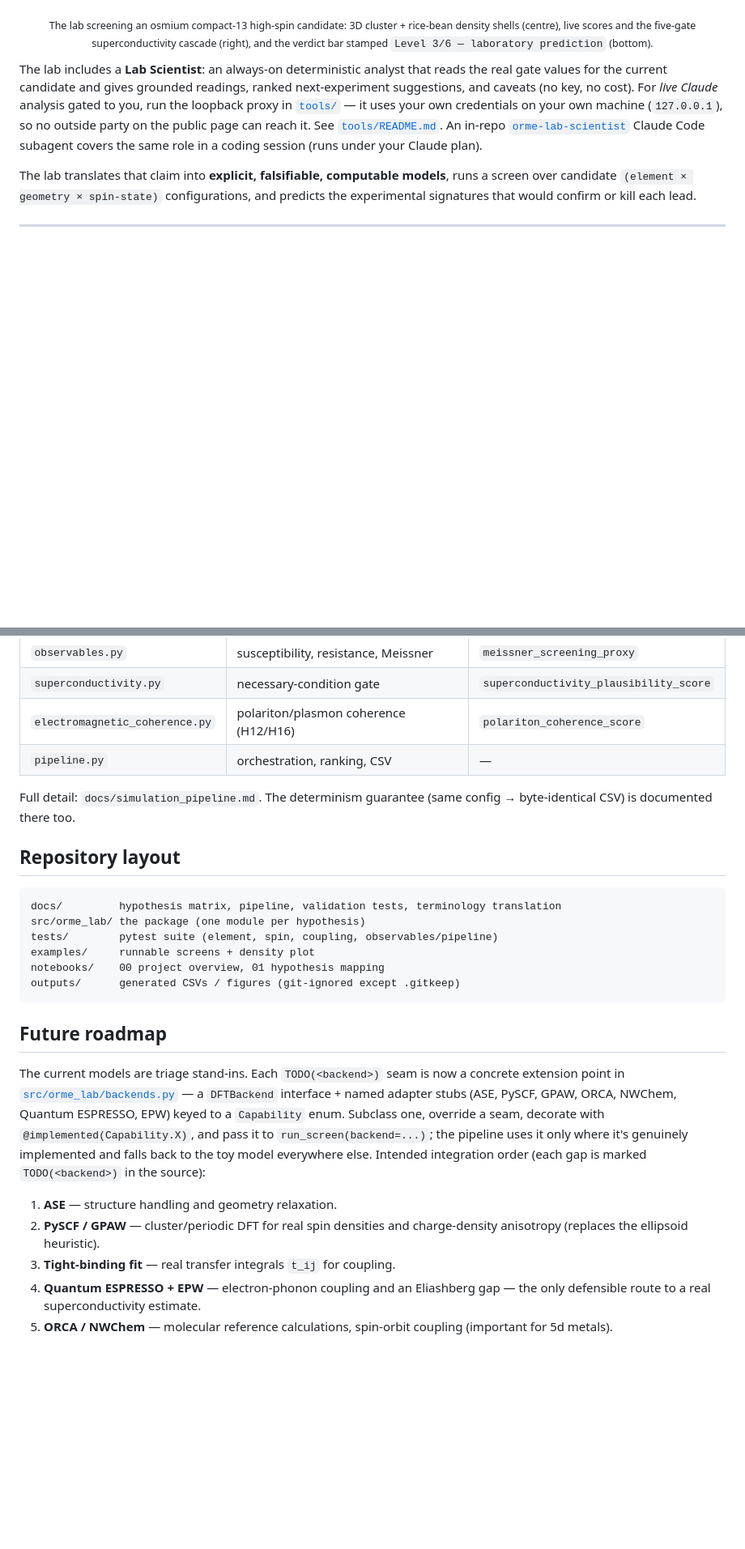
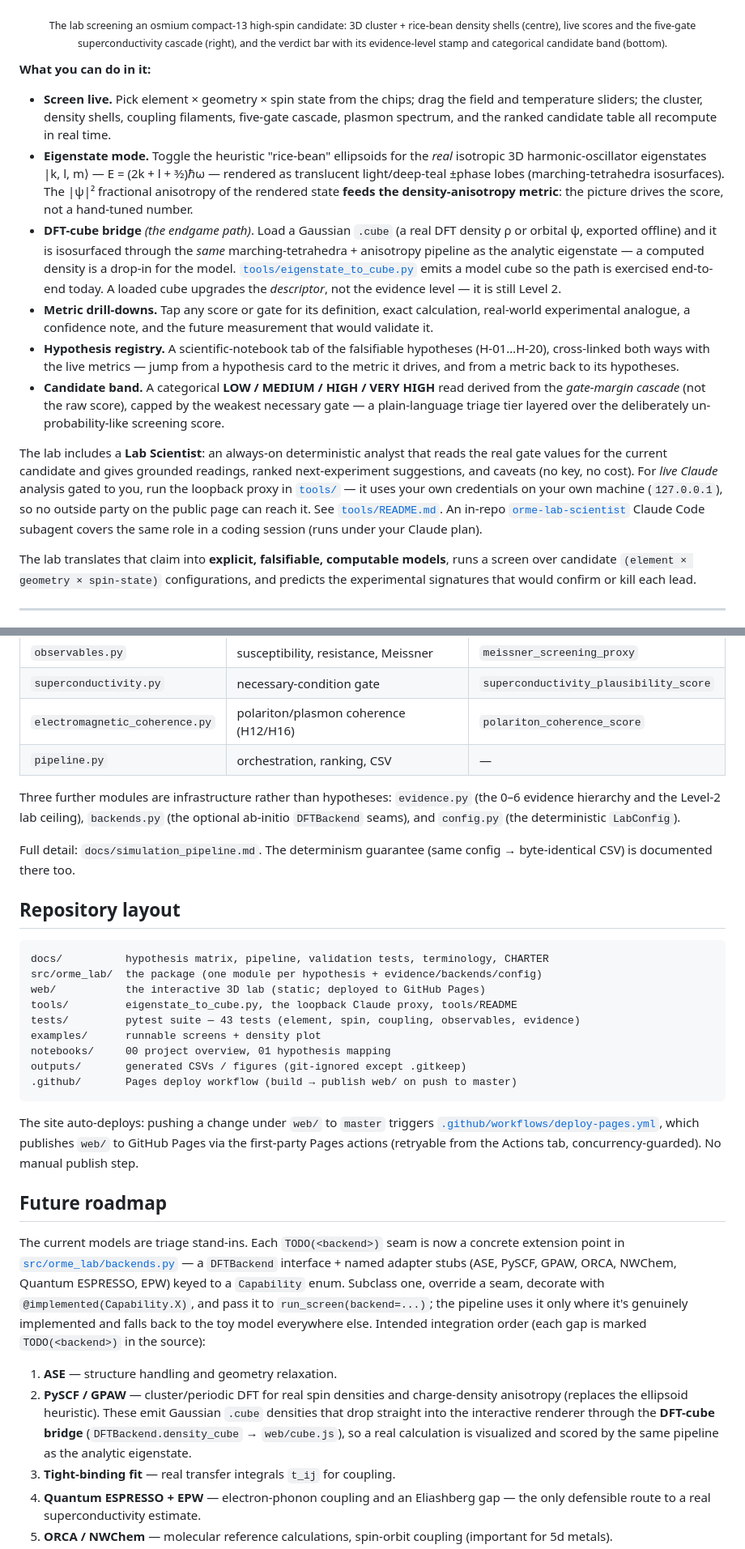
Before and after one commit to Dezirae-Stark/orme-lab, a Markdown page: README.md, 2 parts joined by grey strips. Shown at 81% size. Drawn GitHub-style; blank space fills up the shorter version.

Commit message:
README: document the interactive lab's full feature set
Add the interactive features shipped since the last README pass -- eigenstate
mode (real |k,l,m> harmonic-oscillator clouds whose |psi|^2 anisotropy drives the
density metric), the DFT-cube bridge (load a Gaussian .cube through the same
renderer; tools/eigenstate_to_cube.py exercises it end-to-end), metric
drill-downs, the hypothesis registry with bidirectional metric cross-links, and
the categorical LOW/MEDIUM/HIGH/VERY HIGH candidate band. Note the infrastructure
modules (evidence/backends/config), wire the DFT-cube bridge into the roadmap,
refresh the repository layout (web/, tools/, .github/, 43 tests), and document the
push-to-deploy GitHub Actions Pages workflow.

````diff
--- a/README.md
+++ b/README.md
@@ -22,7 +22,16 @@ time. Runs entirely client-side (a faithful JS port of the Python toy models).
 <p align="center">
   <img src="web/assets/lab-screenshot.jpg" alt="ORME Lab interactive 3D interface — an osmium compact-13 cluster with rice-bean electron-density shells, the superconductivity gate cascade, the electromagnetic-coherence plasmon spectrum, and the evidence-level verdict bar" width="100%" />
 </p>
-<p align="center"><sub>The lab screening an osmium compact-13 high-spin candidate: 3D cluster + rice-bean density shells (centre), live scores and the five-gate superconductivity cascade (right), and the verdict bar stamped <code>Level 3/6 — laboratory prediction</code> (bottom).</sub></p>
+<p align="center"><sub>The lab screening an osmium compact-13 high-spin candidate: 3D cluster + rice-bean density shells (centre), live scores and the five-gate superconductivity cascade (right), and the verdict bar with its evidence-level stamp and categorical candidate band (bottom).</sub></p>
+
+**What you can do in it:**
+
+- **Screen live.** Pick element × geometry × spin state from the chips; drag the field and temperature sliders; the cluster, density shells, coupling filaments, five-gate cascade, plasmon spectrum, and the ranked candidate table all recompute in real time.
+- **Eigenstate mode.** Toggle the heuristic "rice-bean" ellipsoids for the *real* isotropic 3D harmonic-oscillator eigenstates |k, l, m⟩ — E = (2k + l + 3⁄2)ℏω — rendered as translucent light/deep-teal ±phase lobes (marching-tetrahedra isosurfaces). The |ψ|² fractional anisotropy of the rendered state **feeds the density-anisotropy metric**: the picture drives the score, not a hand-tuned number.
+- **DFT-cube bridge** *(the endgame path)*. Load a Gaussian `.cube` (a real DFT density ρ or orbital ψ, exported offline) and it is isosurfaced through the *same* marching-tetrahedra + anisotropy pipeline as the analytic eigenstate — a computed density is a drop-in for the model. [`tools/eigenstate_to_cube.py`](tools/eigenstate_to_cube.py) emits a model cube so the path is exercised end-to-end today. A loaded cube upgrades the *descriptor*, not the evidence level — it is still Level 2.
+- **Metric drill-downs.** Tap any score or gate for its definition, exact calculation, real-world experimental analogue, a confidence note, and the future measurement that would validate it.
+- **Hypothesis registry.** A scientific-notebook tab of the falsifiable hypotheses (H-01…H-20), cross-linked both ways with the live metrics — jump from a hypothesis card to the metric it drives, and from a metric back to its hypotheses.
+- **Candidate band.** A categorical **LOW / MEDIUM / HIGH / VERY HIGH** read derived from the *gate-margin cascade* (not the raw score), capped by the weakest necessary gate — a plain-language triage tier layered over the deliberately un-probability-like screening score.
 
 The lab includes a **Lab Scientist**: an always-on deterministic analyst that reads
 the real gate values for the current candidate and gives grounded readings, ranked
@@ -166,19 +175,32 @@ Each module owns one hypothesis and exposes one bounded `[0, 1]` score:
 | `electromagnetic_coherence.py` | polariton/plasmon coherence (H12/H16) | `polariton_coherence_score` |
 | `pipeline.py` | orchestration, ranking, CSV | — |
 
+Three further modules are infrastructure rather than hypotheses: `evidence.py`
+(the 0–6 evidence hierarchy and the Level-2 lab ceiling), `backends.py` (the
+optional ab-initio `DFTBackend` seams), and `config.py` (the deterministic
+`LabConfig`).
+
 Full detail: `docs/simulation_pipeline.md`. The determinism guarantee (same
 config → byte-identical CSV) is documented there too.
 
 ## Repository layout
 
 ```
-docs/         hypothesis matrix, pipeline, validation tests, terminology translation
-src/orme_lab/ the package (one module per hypothesis)
-tests/        pytest suite (element, spin, coupling, observables/pipeline)
-examples/     runnable screens + density plot
-notebooks/    00 project overview, 01 hypothesis mapping
-outputs/      generated CSVs / figures (git-ignored except .gitkeep)
+docs/          hypothesis matrix, pipeline, validation tests, terminology, CHARTER
+src/orme_lab/  the package (one module per hypothesis + evidence/backends/config)
+web/           the interactive 3D lab (static; deployed to GitHub Pages)
+tools/         eigenstate_to_cube.py, the loopback Claude proxy, tools/README
+tests/         pytest suite — 43 tests (element, spin, coupling, observables, evidence)
+examples/      runnable screens + density plot
+notebooks/     00 project overview, 01 hypothesis mapping
+outputs/       generated CSVs / figures (git-ignored except .gitkeep)
+.github/       Pages deploy workflow (build → publish web/ on push to master)
 ```
+
+The site auto-deploys: pushing a change under `web/` to `master` triggers
+[`.github/workflows/deploy-pages.yml`](.github/workflows/deploy-pages.yml), which
+publishes `web/` to GitHub Pages via the first-party Pages actions (retryable from
+the Actions tab, concurrency-guarded). No manual publish step.
 
 ## Future roadmap
 
@@ -193,7 +215,11 @@ order (each gap is marked `TODO(<backend>)` in the source):
 
 1. **ASE** — structure handling and geometry relaxation.
 2. **PySCF / GPAW** — cluster/periodic DFT for real spin densities and
-   charge-density anisotropy (replaces the ellipsoid heuristic).
+   charge-density anisotropy (replaces the ellipsoid heuristic). These emit
+   Gaussian `.cube` densities that drop straight into the interactive renderer
+   through the **DFT-cube bridge** (`DFTBackend.density_cube` → `web/cube.js`),
+   so a real calculation is visualized and scored by the same pipeline as the
+   analytic eigenstate.
 3. **Tight-binding fit** — real transfer integrals `t_ij` for coupling.
 4. **Quantum ESPRESSO + EPW** — electron-phonon coupling and an Eliashberg gap —
    the only defensible route to a real superconductivity estimate.
````
